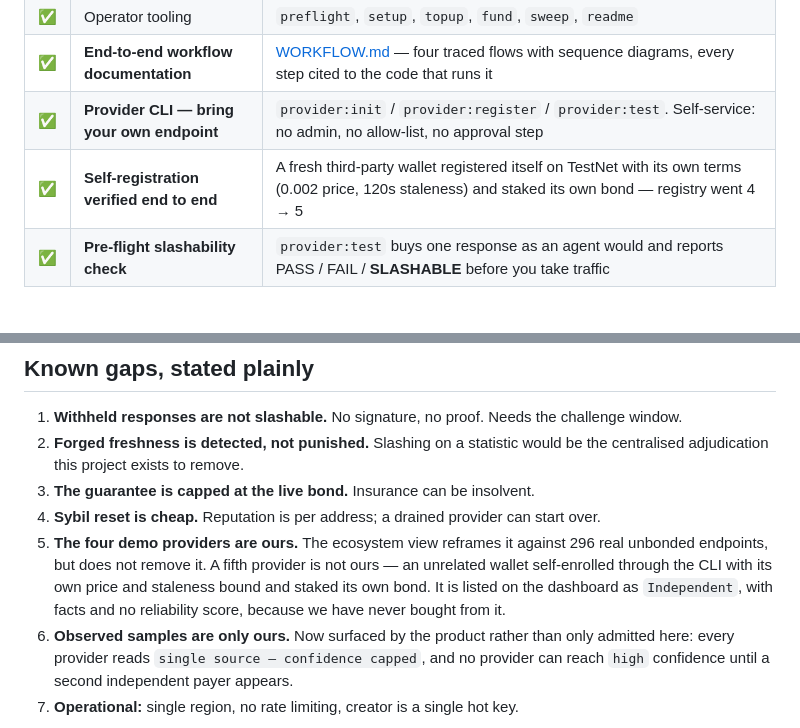
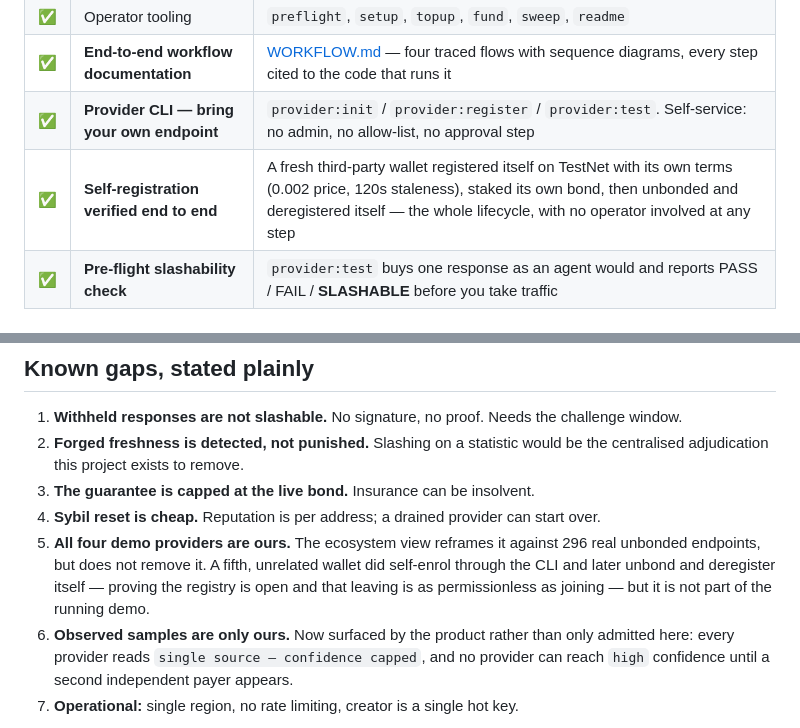
Before and after one commit to masterblaster14/recourse, a Markdown page: FEATURES.md, 2 parts joined by grey strips. Drawn GitHub-style.

```diff
--- a/FEATURES.md
+++ b/FEATURES.md
@@ -106,7 +106,7 @@ Algorand Python (`algopy`), compiled to TEAL, deployed to TestNet.
 | ✅ | Operator tooling | `preflight`, `setup`, `topup`, `fund`, `sweep`, `readme` |
 | ✅ | **End-to-end workflow documentation** | [WORKFLOW.md](WORKFLOW.md) — four traced flows with sequence diagrams, every step cited to the code that runs it |
 | ✅ | **Provider CLI — bring your own endpoint** | `provider:init` / `provider:register` / `provider:test`. Self-service: no admin, no allow-list, no approval step |
-| ✅ | **Self-registration verified end to end** | A fresh third-party wallet registered itself on TestNet with its own terms (0.002 price, 120s staleness) and staked its own bond — registry went 4 → 5 |
+| ✅ | **Self-registration verified end to end** | A fresh third-party wallet registered itself on TestNet with its own terms (0.002 price, 120s staleness), staked its own bond, then unbonded and deregistered itself — the whole lifecycle, with no operator involved at any step |
 | ✅ | **Pre-flight slashability check** | `provider:test` buys one response as an agent would and reports PASS / FAIL / **SLASHABLE** before you take traffic |
 
 ## 7. Verification
@@ -145,6 +145,6 @@ posture asserted.
 2. **Forged freshness is detected, not punished.** Slashing on a statistic would be the centralised adjudication this project exists to remove.
 3. **The guarantee is capped at the live bond.** Insurance can be insolvent.
 4. **Sybil reset is cheap.** Reputation is per address; a drained provider can start over.
-5. **The four demo providers are ours.** The ecosystem view reframes it against 296 real unbonded endpoints, but does not remove it. A fifth provider is not ours — an unrelated wallet self-enrolled through the CLI with its own price and staleness bound and staked its own bond. It is listed on the dashboard as `Independent`, with facts and no reliability score, because we have never bought from it.
+5. **All four demo providers are ours.** The ecosystem view reframes it against 296 real unbonded endpoints, but does not remove it. A fifth, unrelated wallet did self-enrol through the CLI and later unbond and deregister itself — proving the registry is open and that leaving is as permissionless as joining — but it is not part of the running demo.
 6. **Observed samples are only ours.** Now surfaced by the product rather than only admitted here: every provider reads `single source — confidence capped`, and no provider can reach `high` confidence until a second independent payer appears.
 7. **Operational:** single region, no rate limiting, creator is a single hot key.
```
Also changed, not shown: RECORDING.md (added, +211 -0 lines).
